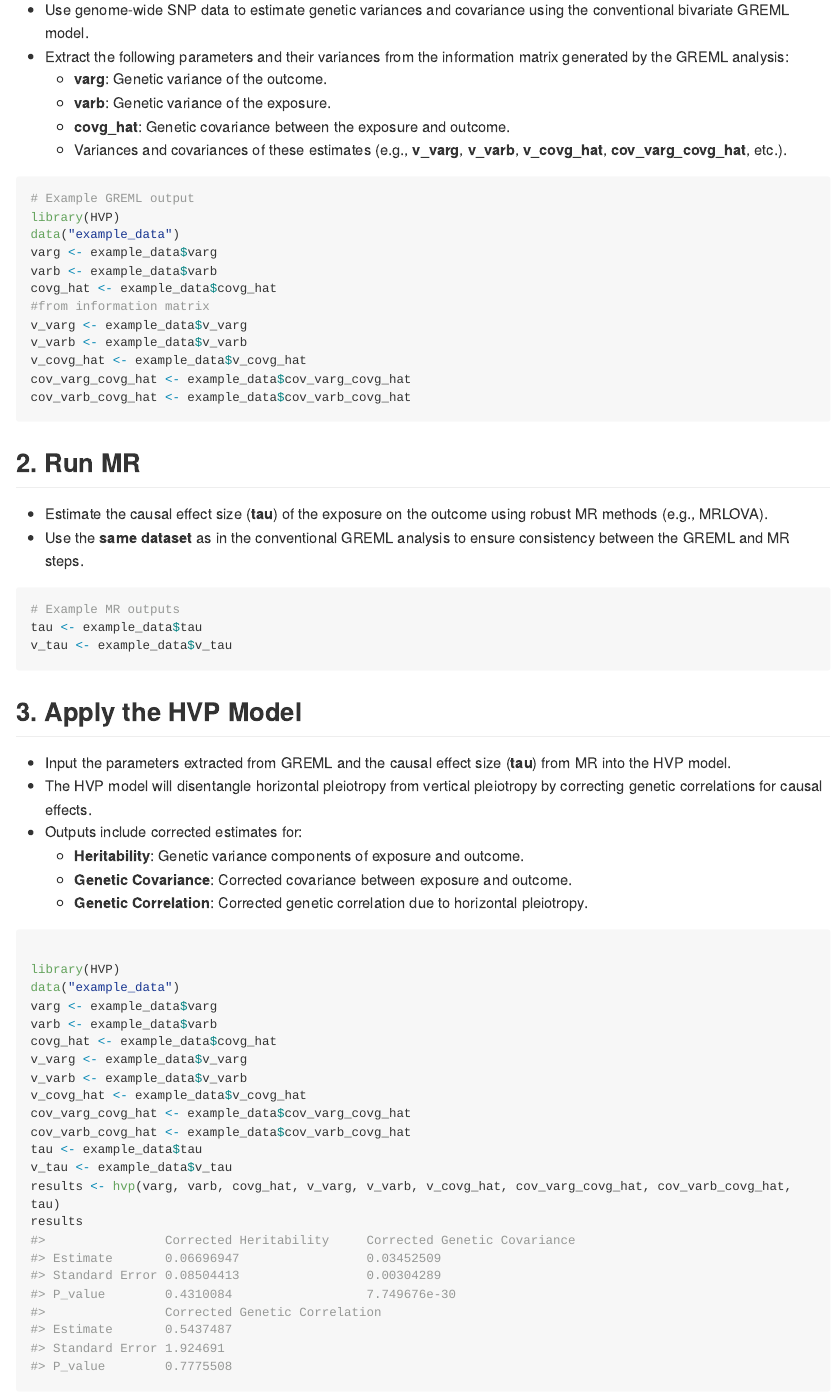
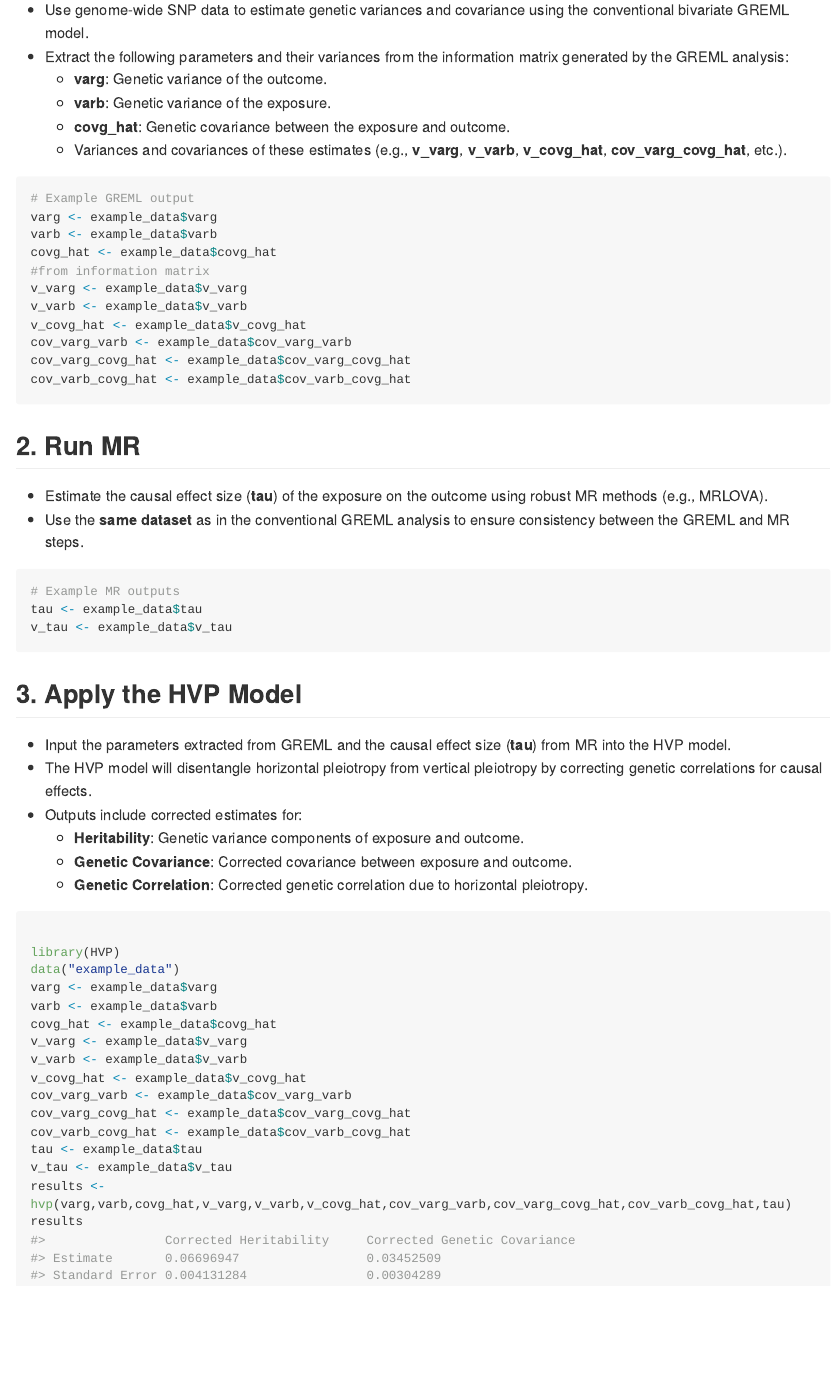
Before and after one commit to lamessad/HVP, an R Markdown document (README.Rmd): the page in a window 1100 px wide, from 740 px down. The pictures show the output file README.md that the author committed with the source, drawn offline in the style of GitHub; long lines of code are wrapped.

Commit message:
update all changes

````diff
--- a/README.Rmd
+++ b/README.Rmd
@@ -47,8 +47,6 @@ devtools::install_github("lamessad/HVP")
 
 ```r
 # Example GREML output
-library(HVP)
-data("example_data")
 varg <- example_data$varg
 varb <- example_data$varb
 covg_hat <- example_data$covg_hat
@@ -56,6 +54,7 @@ covg_hat <- example_data$covg_hat
 v_varg <- example_data$v_varg
 v_varb <- example_data$v_varb
 v_covg_hat <- example_data$v_covg_hat
+cov_varg_varb <- example_data$cov_varg_varb
 cov_varg_covg_hat <- example_data$cov_varg_covg_hat
 cov_varb_covg_hat <- example_data$cov_varb_covg_hat
 ```
@@ -90,11 +89,12 @@ covg_hat <- example_data$covg_hat
 v_varg <- example_data$v_varg
 v_varb <- example_data$v_varb
 v_covg_hat <- example_data$v_covg_hat
+cov_varg_varb <- example_data$cov_varg_varb
 cov_varg_covg_hat <- example_data$cov_varg_covg_hat
 cov_varb_covg_hat <- example_data$cov_varb_covg_hat
 tau <- example_data$tau
 v_tau <- example_data$v_tau
-results <- hvp(varg, varb, covg_hat, v_varg, v_varb, v_covg_hat, cov_varg_covg_hat, cov_varb_covg_hat, tau)
+results <- hvp(varg,varb,covg_hat,v_varg,v_varb,v_covg_hat,cov_varg_varb,cov_varg_covg_hat,cov_varb_covg_hat,tau)
 results
 ```
 ## Contact
````
Also changed, not shown: R/example_data.R (+1 -0 lines), README.md, data/example_data.rda, 1 other file.
